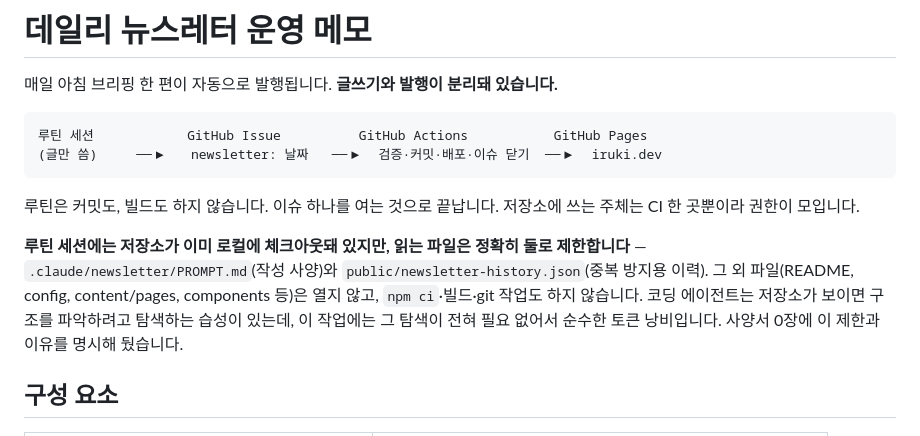
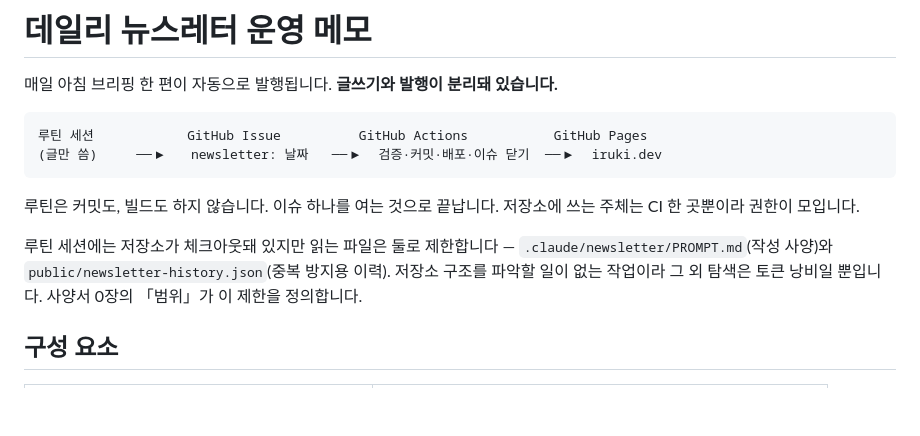
Before and after one commit to iruki-dev/iruki-dev.github.io, a Markdown page: .claude/newsletter/README.md, the part around the change. GitHub-like rendering; blank space fills up the shorter version.

```diff
--- a/.claude/newsletter/README.md
+++ b/.claude/newsletter/README.md
@@ -9,7 +9,7 @@
 
 루틴은 커밋도, 빌드도 하지 않습니다. 이슈 하나를 여는 것으로 끝납니다. 저장소에 쓰는 주체는 CI 한 곳뿐이라 권한이 모입니다.
 
-**루틴 세션에는 저장소가 이미 로컬에 체크아웃돼 있지만, 읽는 파일은 정확히 둘로 제한합니다** — `.claude/newsletter/PROMPT.md`(작성 사양)와 `public/newsletter-history.json`(중복 방지용 이력). 그 외 파일(README, config, content/pages, components 등)은 열지 않고, `npm ci`·빌드·git 작업도 하지 않습니다. 코딩 에이전트는 저장소가 보이면 구조를 파악하려고 탐색하는 습성이 있는데, 이 작업에는 그 탐색이 전혀 필요 없어서 순수한 토큰 낭비입니다. 사양서 0장에 이 제한과 이유를 명시해 뒀습니다.
+루틴 세션에는 저장소가 체크아웃돼 있지만 읽는 파일은 둘로 제한합니다 — `.claude/newsletter/PROMPT.md`(작성 사양)와 `public/newsletter-history.json`(중복 방지용 이력). 저장소 구조를 파악할 일이 없는 작업이라 그 외 탐색은 토큰 낭비일 뿐입니다. 사양서 0장의 「범위」가 이 제한을 정의합니다.
 
 ## 구성 요소
 
```
Also changed, not shown: .claude/newsletter/PROMPT.md (+26 -36 lines).
